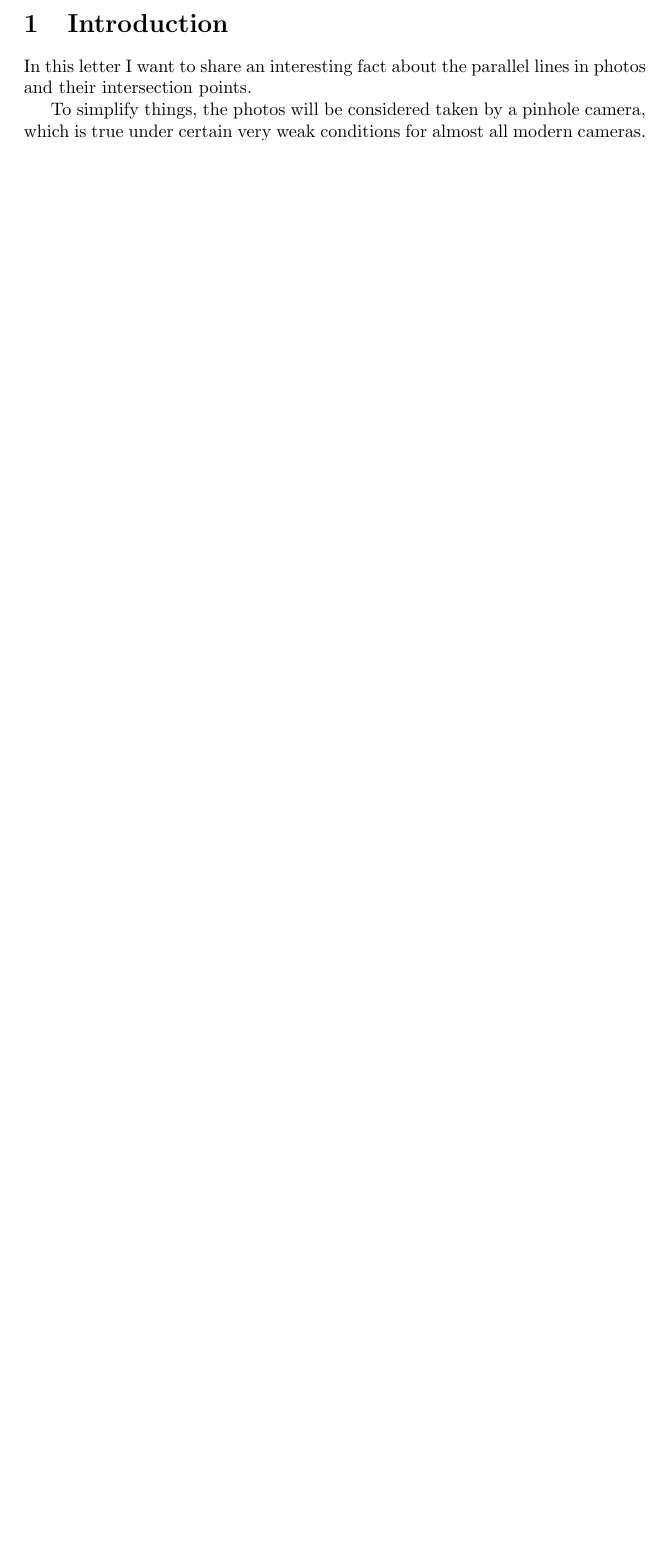
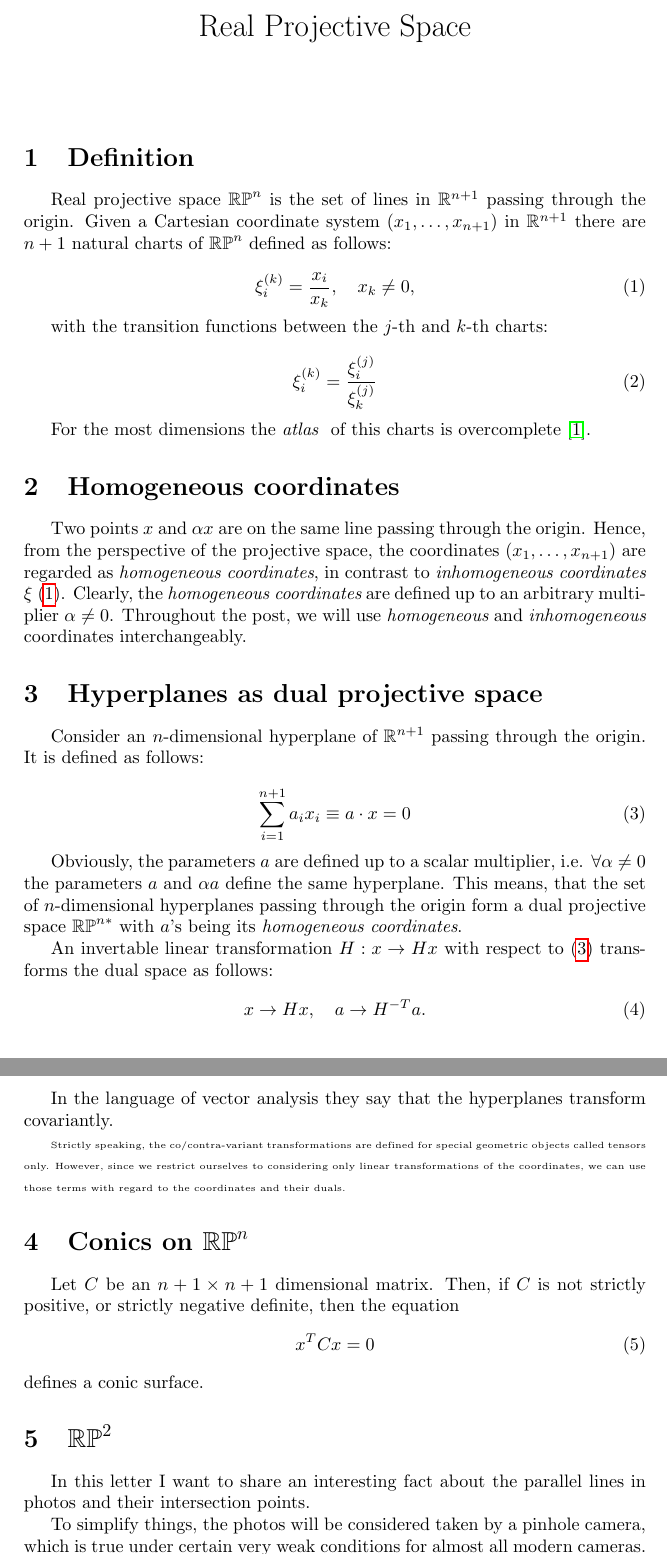
Before and after one commit to vahagnIV/StereoVision, a LaTeX document (docs/rpn/rpn.tex): part of page 1 of 3 before the commit and two parts of pages 1 and 2 of 5 after it, the two joined at a grey line, cut at the place of the change, the shorter picture padded with empty space. Compiled offline with pdfLaTeX.

Commit message:
Further dev of rpn

```diff
--- a/docs/rpn/rpn.tex
+++ b/docs/rpn/rpn.tex
@@ -1,14 +1,71 @@
 \documentclass[a4paper,10pt]{article}
 \usepackage[utf8]{inputenc}
 \usepackage{amsmath, amsfonts, graphicx}
-\usepackage{hyperref}
+\usepackage{hyperref, indentfirst}
 %opening
-\title{}
+\title{Real Projective Space}
 \author{}
 
+%\vspace{-15ex}
+\date{}
+
+
 \begin{document}
+\maketitle
+\section{Definition}
 
-\section{Introduction}
+Real projective space $\mathbb{RP}^n$ is the set of lines in $\mathbb{R}^{n+1}$ passing through the origin. Given a Cartesian coordinate system $(x_1,\ldots, x_{n+1})$ in $\mathbb{R}^{n+1}$ there are $n+1$ natural charts of $\mathbb{RP}^n$ defined as follows:
+
+\begin{equation}
+ \xi_i^{(k)} = \frac{x_i}{x_k}, \quad x_k\neq 0 \label{chartk},
+\end{equation}
+
+with the transition functions between the $j$-th and $k$-th charts:
+
+\begin{equation}
+ \xi^{(k)}_i = \frac{\xi^{(j)}_i }{\xi^{(j)}_k }
+\end{equation}
+
+For the most dimensions the {\it atlas } of this charts is overcomplete \cite{mhopkins}.
+
+\section{Homogeneous coordinates}
+
+Two points $x$ and $\alpha x$ are on the same line passing through the origin. Hence, from the perspective of the projective space, the coordinates $(x_1, \ldots, x_{n+1})$ are regarded as {\it homogeneous coordinates}, in contrast to {\it inhomogeneous coordinates $\xi$ \eqref{chartk}}. Clearly, the {\it homogeneous coordinates} are defined up to an arbitrary multiplier $\alpha \neq 0$. Throughout the post, we will use {\it homogeneous}  and {\it inhomogeneous} coordinates interchangeably.
+
+\section{Hyperplanes as dual projective space}
+
+Consider an $n$-dimensional hyperplane of $\mathbb{R}^{n+1}$ passing through the origin. It is defined as follows:
+
+\begin{equation}
+ \sum\limits_{i=1}^{n+1} a_i x_i \equiv a\cdot x = 0\label{hyperplane}
+\end{equation}
+
+Obviously, the parameters $a$ are defined up to a scalar multiplier, i.e. $\forall\alpha\neq 0$ the parameters $a$ and $\alpha a$ define the same hyperplane. This means, that the set of $n$-dimensional hyperplanes passing through the origin form a dual projective space $\mathbb{RP}^{n*}$ with $a$'s being its {\it homogeneous coordinates}.
+
+An invertable linear transformation $H: x \to H x$ with respect to \eqref{hyperplane} transforms the dual space as follows:
+\begin{equation}
+ x\to Hx, \quad a\to H^{-T} a.
+\end{equation}
+
+In the language of vector analysis they say that the hyperplanes transform covariantly.
+
+{\tiny Strictly speaking, the co/contra-variant transformations are defined for special geometric objects called tensors only. However, since we restrict ourselves to considering only linear transformations of the coordinates, we can use those terms with regard to the coordinates and their duals. }
+
+\section{Conics on $\mathbb{RP}^n$}
+
+Let $C$ be an $n+1 \times n+1$ dimensional matrix. Then, if $C$ is not strictly positive, or strictly negative definite, then the equation
+\begin{equation}
+ x^T C x = 0\label{conic}
+\end{equation}
+defines a conic surface.
+
+
+%The intersection of 2 $n$-dimensional hyperplanes is an $n-2$ dimensional plane.
+
+
+
+\section{$\mathbb{RP}^2$}
+
 
 In this letter I want to share an interesting fact about the parallel lines in photos and their intersection points.
 
```
Also changed, not shown: docs/rpn/rpn.pdf, docs/rpn/rpn.tex (5 more changed lines).
